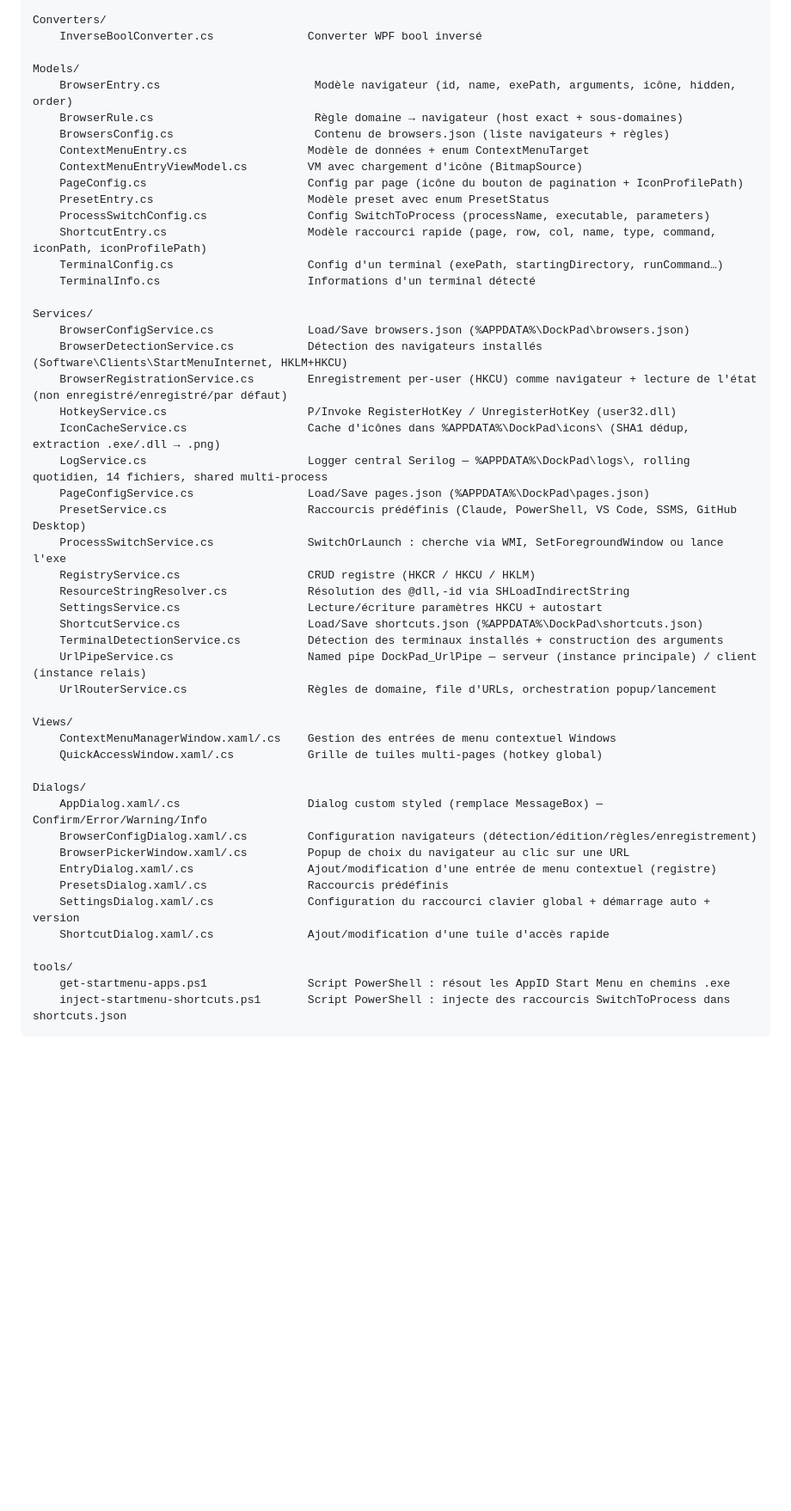
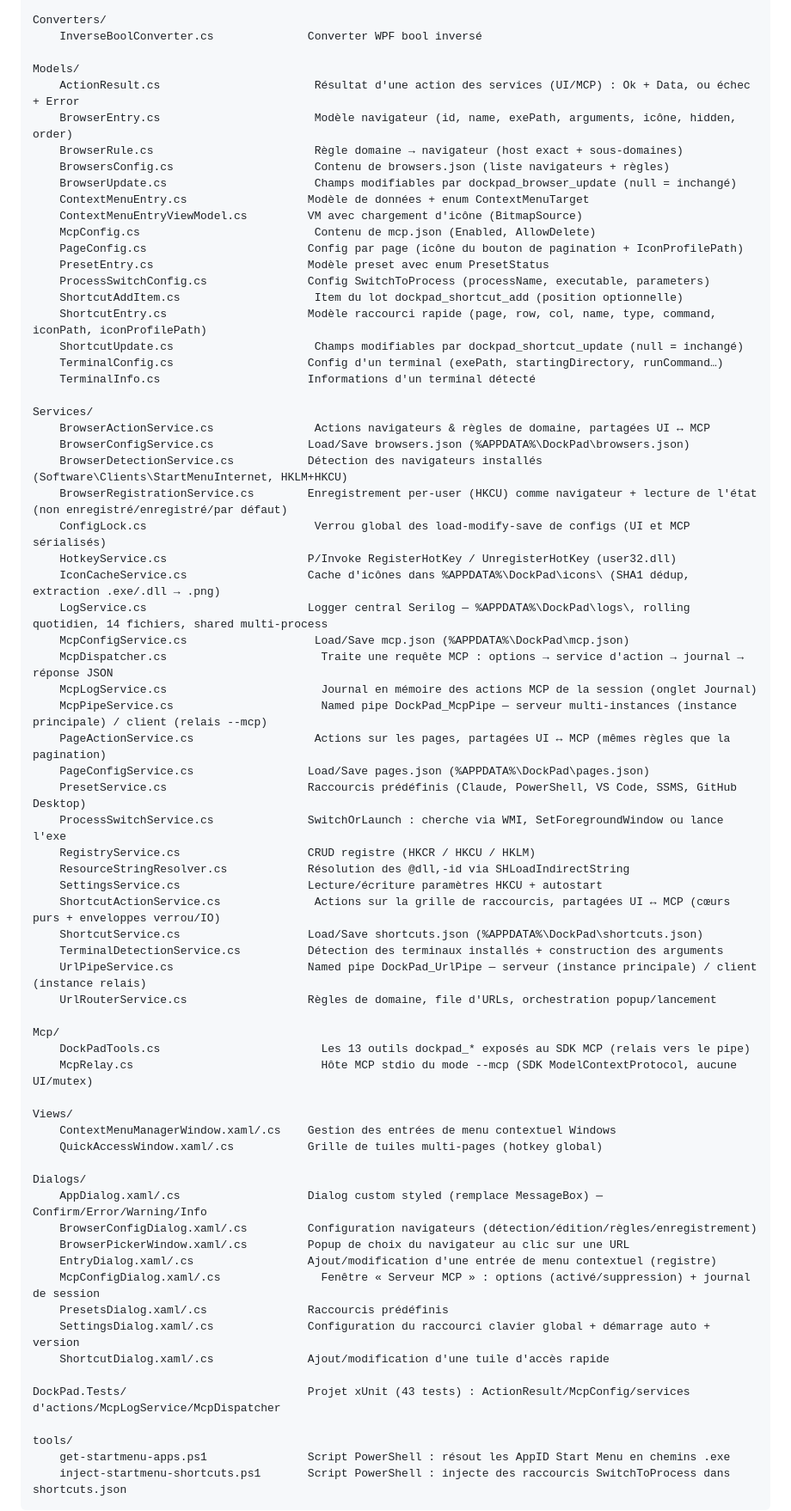
Before and after one commit to syl-craft/DockPad, a Markdown page: CLAUDE.md, the part around one of its changes. Shown at 86% size. GitHub-like rendering; blank space fills up the shorter version.

Commit message:
docs: section Serveur MCP dans CLAUDE.md
Co-Authored-By: Claude Fable 5 <noreply@anthropic.com>

```diff
--- a/CLAUDE.md
+++ b/CLAUDE.md
@@ -26,35 +26,52 @@ Converters/
     InverseBoolConverter.cs              Converter WPF bool inversé
 
 Models/
+    ActionResult.cs                       Résultat d'une action des services (UI/MCP) : Ok + Data, ou échec + Error
     BrowserEntry.cs                       Modèle navigateur (id, name, exePath, arguments, icône, hidden, order)
     BrowserRule.cs                        Règle domaine → navigateur (host exact + sous-domaines)
     BrowsersConfig.cs                     Contenu de browsers.json (liste navigateurs + règles)
+    BrowserUpdate.cs                      Champs modifiables par dockpad_browser_update (null = inchangé)
     ContextMenuEntry.cs                  Modèle de données + enum ContextMenuTarget
     ContextMenuEntryViewModel.cs         VM avec chargement d'icône (BitmapSource)
+    McpConfig.cs                          Contenu de mcp.json (Enabled, AllowDelete)
     PageConfig.cs                        Config par page (icône du bouton de pagination + IconProfilePath)
     PresetEntry.cs                       Modèle preset avec enum PresetStatus
     ProcessSwitchConfig.cs               Config SwitchToProcess (processName, executable, parameters)
+    ShortcutAddItem.cs                    Item du lot dockpad_shortcut_add (position optionnelle)
     ShortcutEntry.cs                     Modèle raccourci rapide (page, row, col, name, type, command, iconPath, iconProfilePath)
+    ShortcutUpdate.cs                     Champs modifiables par dockpad_shortcut_update (null = inchangé)
     TerminalConfig.cs                    Config d'un terminal (exePath, startingDirectory, runCommand…)
     TerminalInfo.cs                      Informations d'un terminal détecté
 
 Services/
+    BrowserActionService.cs               Actions navigateurs & règles de domaine, partagées UI ↔ MCP
     BrowserConfigService.cs              Load/Save browsers.json (%APPDATA%\DockPad\browsers.json)
     BrowserDetectionService.cs           Détection des navigateurs installés (Software\Clients\StartMenuInternet, HKLM+HKCU)
     BrowserRegistrationService.cs        Enregistrement per-user (HKCU) comme navigateur + lecture de l'état (non enregistré/enregistré/par défaut)
+    ConfigLock.cs                         Verrou global des load-modify-save de configs (UI et MCP sérialisés)
     HotkeyService.cs                     P/Invoke RegisterHotKey / UnregisterHotKey (user32.dll)
     IconCacheService.cs                  Cache d'icônes dans %APPDATA%\DockPad\icons\ (SHA1 dédup, extraction .exe/.dll → .png)
     LogService.cs                        Logger central Serilog — %APPDATA%\DockPad\logs\, rolling quotidien, 14 fichiers, shared multi-process
+    McpConfigService.cs                   Load/Save mcp.json (%APPDATA%\DockPad\mcp.json)
+    McpDispatcher.cs                       Traite une requête MCP : options → service d'action → journal → réponse JSON
+    McpLogService.cs                       Journal en mémoire des actions MCP de la session (onglet Journal)
+    McpPipeService.cs                      Named pipe DockPad_McpPipe — serveur multi-instances (instance principale) / client (relais --mcp)
+    PageActionService.cs                  Actions sur les pages, partagées UI ↔ MCP (mêmes règles que la pagination)
     PageConfigService.cs                 Load/Save pages.json (%APPDATA%\DockPad\pages.json)
     PresetService.cs                     Raccourcis prédéfinis (Claude, PowerShell, VS Code, SSMS, GitHub Desktop)
     ProcessSwitchService.cs              SwitchOrLaunch : cherche via WMI, SetForegroundWindow ou lance l'exe
     RegistryService.cs                   CRUD registre (HKCR / HKCU / HKLM)
     ResourceStringResolver.cs            Résolution des @dll,-id via SHLoadIndirectString
     SettingsService.cs                   Lecture/écriture paramètres HKCU + autostart
+    ShortcutActionService.cs              Actions sur la grille de raccourcis, partagées UI ↔ MCP (cœurs purs + enveloppes verrou/IO)
     ShortcutService.cs                   Load/Save shortcuts.json (%APPDATA%\DockPad\shortcuts.json)
     TerminalDetectionService.cs          Détection des terminaux installés + construction des arguments
     UrlPipeService.cs                    Named pipe DockPad_UrlPipe — serveur (instance principale) / client (instance relais)
     UrlRouterService.cs                  Règles de domaine, file d'URLs, orchestration popup/lancement
+
+Mcp/
+    DockPadTools.cs                        Les 13 outils dockpad_* exposés au SDK MCP (relais vers le pipe)
+    McpRelay.cs                            Hôte MCP stdio du mode --mcp (SDK ModelContextProtocol, aucune UI/mutex)
 
 Views/
     ContextMenuManagerWindow.xaml/.cs    Gestion des entrées de menu contextuel Windows
@@ -65,9 +82,12 @@ Dialogs/
     BrowserConfigDialog.xaml/.cs         Configuration navigateurs (détection/édition/règles/enregistrement)
     BrowserPickerWindow.xaml/.cs         Popup de choix du navigateur au clic sur une URL
     EntryDialog.xaml/.cs                 Ajout/modification d'une entrée de menu contextuel (registre)
+    McpConfigDialog.xaml/.cs               Fenêtre « Serveur MCP » : options (activé/suppression) + journal de session
     PresetsDialog.xaml/.cs               Raccourcis prédéfinis
     SettingsDialog.xaml/.cs              Configuration du raccourci clavier global + démarrage auto + version
     ShortcutDialog.xaml/.cs              Ajout/modification d'une tuile d'accès rapide
+
+DockPad.Tests/                           Projet xUnit (43 tests) : ActionResult/McpConfig/services d'actions/McpLogService/McpDispatcher
 
 tools/
     get-startmenu-apps.ps1               Script PowerShell : résout les AppID Start Menu en chemins .exe
```
Also changed, not shown: other parts of CLAUDE.md (+23 -1 lines).
